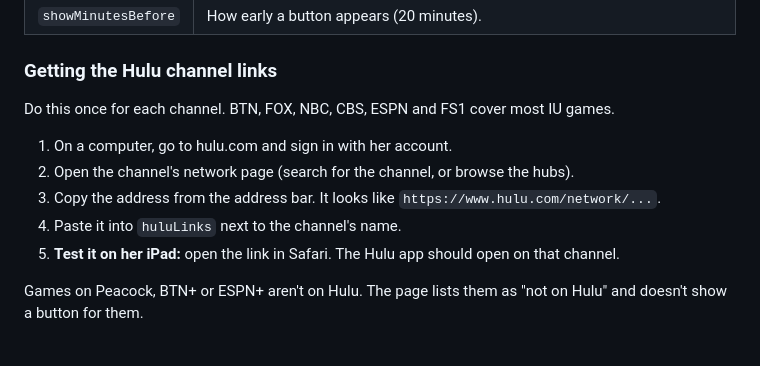
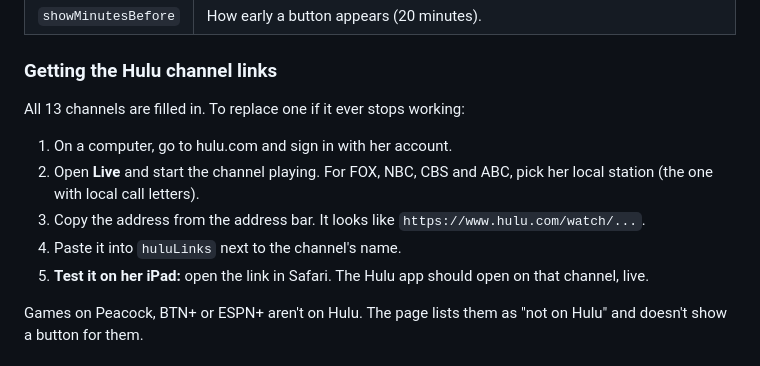
Before and after one commit to amycluby/ACDashboard, a Markdown page: README.md, the part around the change. GitHub-like rendering.

Commit message:
README: how to replace a Hulu channel link
Co-Authored-By: Claude Opus 5.5 <noreply@anthropic.com>
Claude-Session: https://claude.ai/code/session_01KsjeFnBieJ4zj42ccvnS6V

```diff
--- a/README.md
+++ b/README.md
@@ -35,16 +35,16 @@ pushed to `main` go live automatically through Vercel.
 
 ### Getting the Hulu channel links
 
-Do this once for each channel. BTN, FOX, NBC, CBS, ESPN and FS1 cover most IU
-games.
+All 13 channels are filled in. To replace one if it ever stops working:
 
 1. On a computer, go to hulu.com and sign in with her account.
-2. Open the channel's network page (search for the channel, or browse the hubs).
+2. Open **Live** and start the channel playing. For FOX, NBC, CBS and ABC,
+   pick her local station (the one with local call letters).
 3. Copy the address from the address bar. It looks like
-   `https://www.hulu.com/network/...`.
+   `https://www.hulu.com/watch/...`.
 4. Paste it into `huluLinks` next to the channel's name.
 5. **Test it on her iPad:** open the link in Safari. The Hulu app should open on
-   that channel.
+   that channel, live.
 
 Games on Peacock, BTN+ or ESPN+ aren't on Hulu. The page lists them as
 "not on Hulu" and doesn't show a button for them.
```
